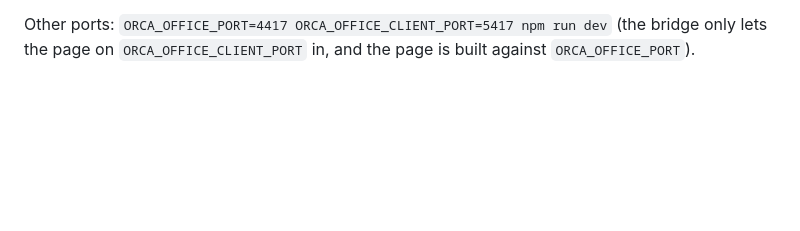
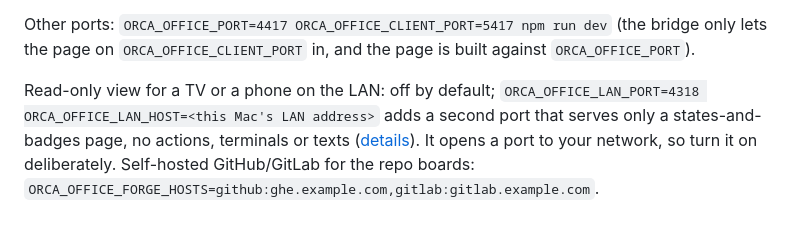
Before and after one commit to erikmeliska/orca-office, a Markdown page: README.md, the part around the change. Rendered like a GitHub page; blank space fills up the shorter version.

```diff
--- a/README.md
+++ b/README.md
@@ -40,3 +40,9 @@ checkout and takes the same `ORCA_OFFICE_PORT` / `ORCA_OFFICE_CLIENT_PORT`.
 
 Other ports: `ORCA_OFFICE_PORT=4417 ORCA_OFFICE_CLIENT_PORT=5417 npm run dev` (the bridge only lets
 the page on `ORCA_OFFICE_CLIENT_PORT` in, and the page is built against `ORCA_OFFICE_PORT`).
+
+Read-only view for a TV or a phone on the LAN: off by default; `ORCA_OFFICE_LAN_PORT=4318
+ORCA_OFFICE_LAN_HOST=<this Mac's LAN address>` adds a second port that serves only a states-and-badges
+page, no actions, terminals or texts ([details](docs/stub-protocol.md#read-only-lan-view-v2-39)). It opens
+a port to your network, so turn it on deliberately. Self-hosted GitHub/GitLab for the repo boards:
+`ORCA_OFFICE_FORGE_HOSTS=github:ghe.example.com,gitlab:gitlab.example.com`.
```
Also changed, not shown: docs/design.md (+1 -1 lines), docs/stub-protocol.md (+40 -0 lines), docs/img/v2-tv-desktop.png (added), docs/img/v2-tv-mobile.png (added), 8 other files.
